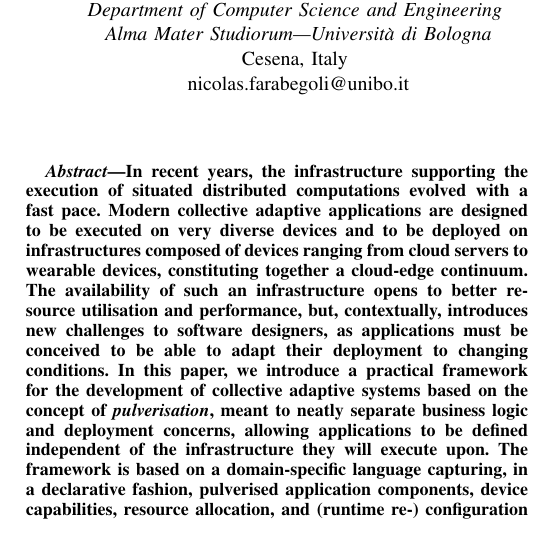
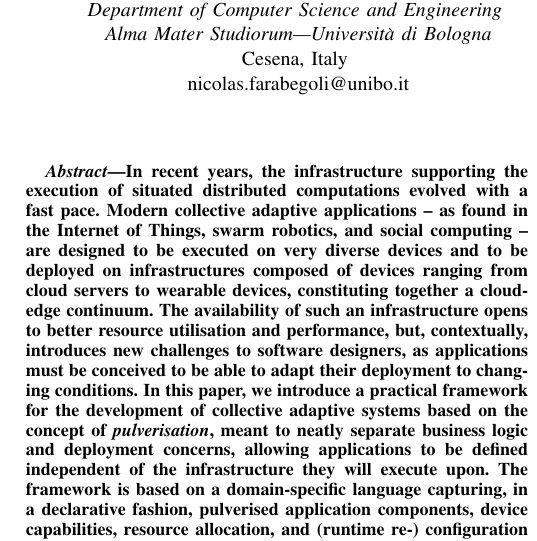
Before and after one commit to DanySK/paper-2023-pulverization-framework, a LaTeX paper (paper-2023-acsos-pulverization.tex): part of one column of page 1 of 7, cut so that both start at the same text. Compiled offline with pdfLaTeX; a missing font is replaced by an installed copy or a similar font; a LaTeX package or settings file that is missing is left out.

Commit message:
Abstract: + examples of domains

```diff
--- a/paper-2023-acsos-pulverization.tex
+++ b/paper-2023-acsos-pulverization.tex
@@ -72,7 +72,7 @@ In recent years,
 the infrastructure supporting the execution of situated distributed computations
 evolved with a fast pace.
 %
-Modern collective adaptive applications are designed to be executed on very diverse devices
+Modern collective adaptive applications -- as found in the Internet of Things, swarm robotics, and social computing -- are designed to be executed on very diverse devices
 and to be deployed on infrastructures composed of devices ranging from cloud servers to wearable devices,
 constituting together a cloud-edge continuum.
 %
```
